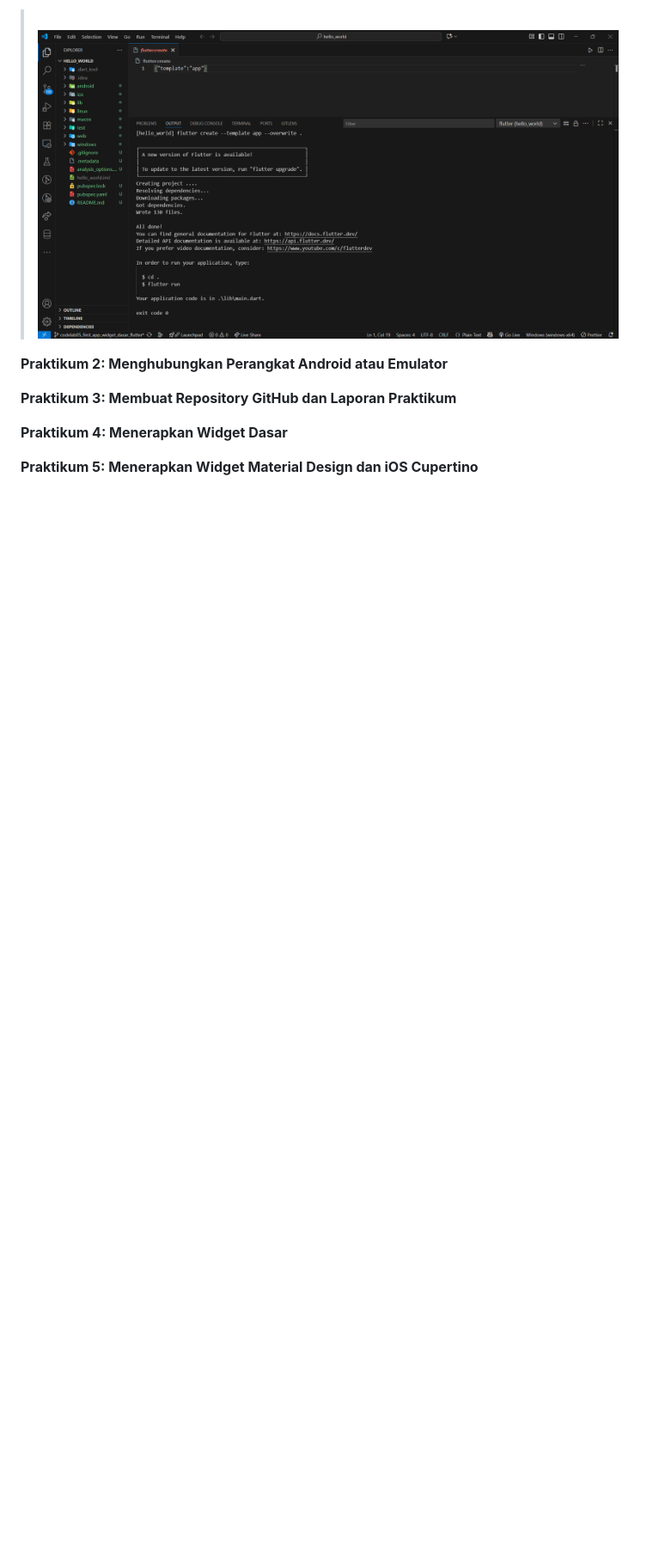
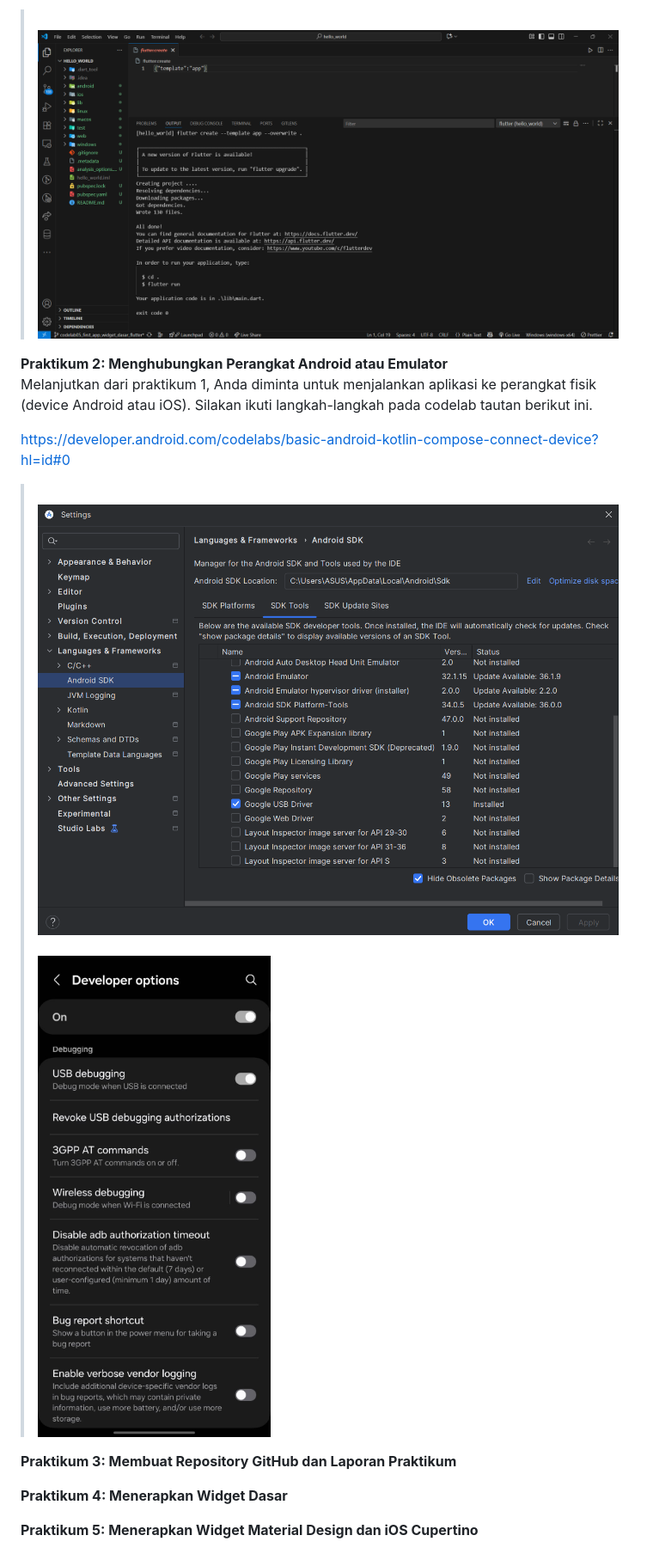
Before and after one commit to riotrip/mobile-smt5, a Markdown page: README.md, the part around the change. Shown: that part at 86% size. Rendered like a GitHub page; pictures changed too: img/prak2_01.png (added), img/prak2_02.jpg (added); blank space fills up the shorter version.

Commit message:
feat: add praktikum 2

```diff
--- a/README.md
+++ b/README.md
@@ -30,6 +30,11 @@ Jika sudah selesai proses pembuatan project baru, pastikan tampilan seperti beri
 > <br>![Screenshot prak1_04](img/prak1_04.png)<br>
 
 **Praktikum 2: Menghubungkan Perangkat Android atau Emulator**<br>
+Melanjutkan dari praktikum 1, Anda diminta untuk menjalankan aplikasi ke perangkat fisik (device Android atau iOS). Silakan ikuti langkah-langkah pada codelab tautan berikut ini.
+
+https://developer.android.com/codelabs/basic-android-kotlin-compose-connect-device?hl=id#0
+
+> <br>![Screenshot prak2_01](img/prak2_01.png)<br><br>![Screenshot prak2_02](img/prak2_02.jpg)<br>
 
 **Praktikum 3: Membuat Repository GitHub dan Laporan Praktikum**<br>
 
```
